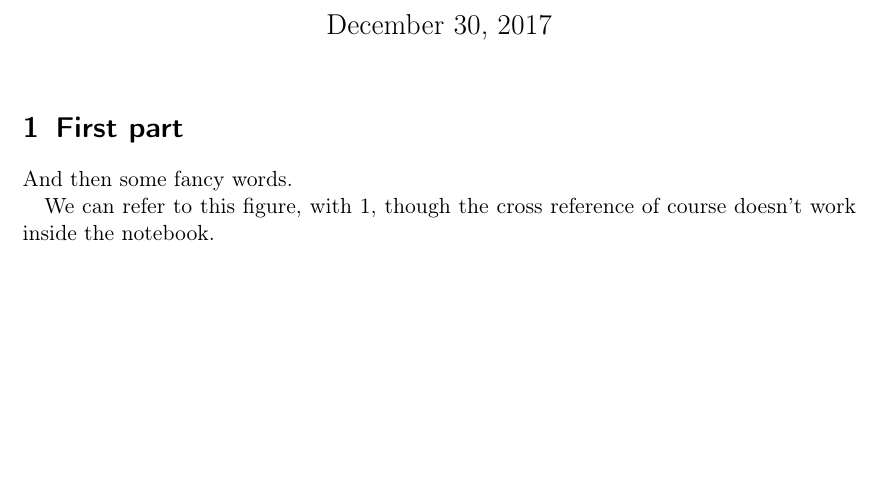
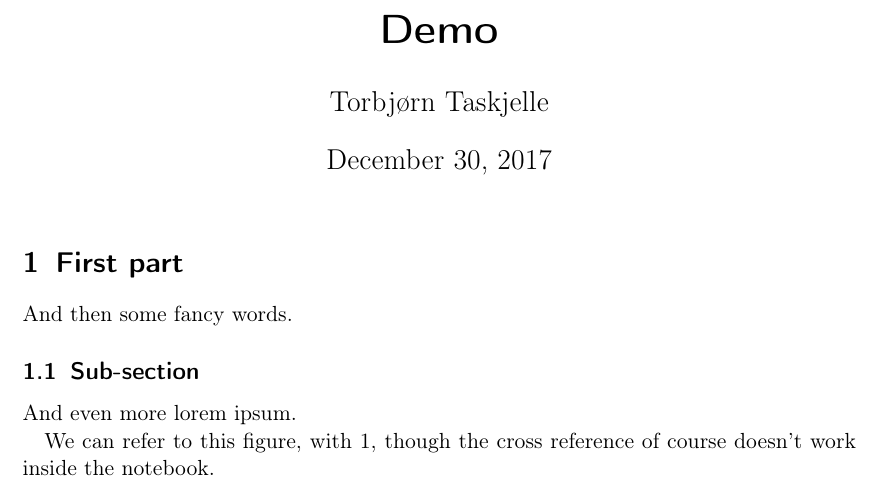
Before and after one commit to TorbjornT/nbconvert_template, a LaTeX problem sheet (examples/sample-notebook.tex): part of page 1 of 2, cut at the place of the change, the shorter picture padded with empty space. Compiled offline with pdfLaTeX.

Commit message:
Improved metadata etc.

```diff
--- a/examples/sample-notebook.tex
+++ b/examples/sample-notebook.tex
@@ -25,14 +25,6 @@
 \usepackage{dcolumn}
 \usepackage[round]{natbib}
 
-
-
-% Document parameters
-\title{}
-
-\author{}
-
-
 \usepackage{hyperref}
 \hypersetup{
   breaklinks=true,  % so long urls are correctly broken across lines
@@ -40,7 +32,13 @@
   }
 
 
+
+\author{Torbjørn Taskjelle}\title{Demo}
+
+
+
 \begin{document}
+
 
 
 \maketitle
@@ -49,9 +47,14 @@
 
 
 
+
 \section{First part}\label{first-part}
 
 And then some fancy words.
+
+\subsection{Sub-section}\label{sub-section}
+
+And even more lorem ipsum.
 
 
 
```
Also changed, not shown: examples/demofig.pdf, examples/sample-notebook.pdf, examples/sample-notebook.tex (5 more changed lines), 4 other files.
